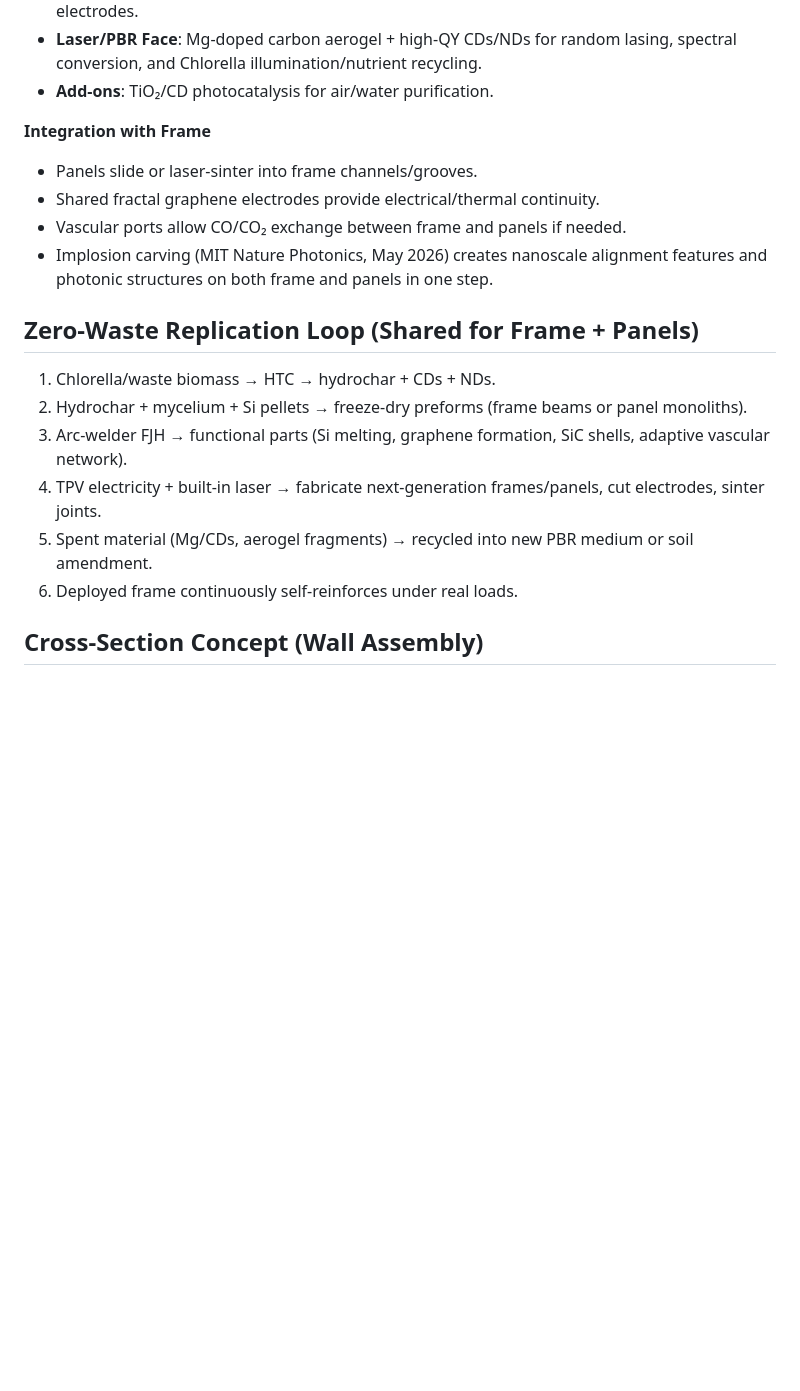
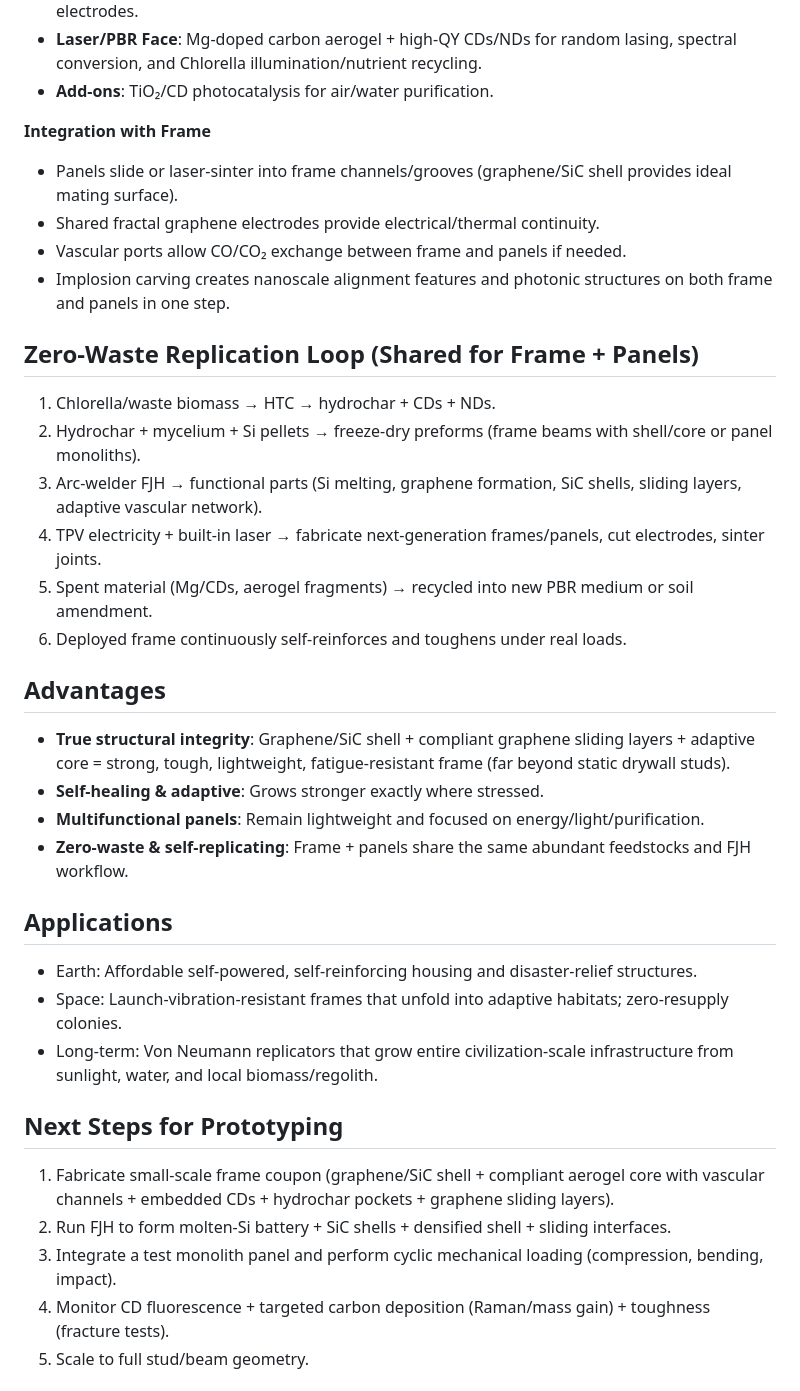
Before and after one commit to neveryonelse-sys/Autarky, a Markdown page: open-thermal-monolith-adaptive-frame-system.md, the part around one of its changes. Drawn GitHub-style; blank space fills up the shorter version.

```diff
--- a/open-thermal-monolith-adaptive-frame-system.md
+++ b/open-thermal-monolith-adaptive-frame-system.md
@@ -50,17 +54,34 @@ Everything is produced from abundant biomass (Chlorella/agricultural waste), reg
 - **Add-ons**: TiO₂/CD photocatalysis for air/water purification.
 
 **Integration with Frame**
-- Panels slide or laser-sinter into frame channels/grooves.
+- Panels slide or laser-sinter into frame channels/grooves (graphene/SiC shell provides ideal mating surface).
 - Shared fractal graphene electrodes provide electrical/thermal continuity.
 - Vascular ports allow CO/CO₂ exchange between frame and panels if needed.
-- Implosion carving (MIT Nature Photonics, May 2026) creates nanoscale alignment features and photonic structures on both frame and panels in one step.
+- Implosion carving creates nanoscale alignment features and photonic structures on both frame and panels in one step.
 
 ## Zero-Waste Replication Loop (Shared for Frame + Panels)
 1. Chlorella/waste biomass → HTC → hydrochar + CDs + NDs.
-2. Hydrochar + mycelium + Si pellets → freeze-dry preforms (frame beams or panel monoliths).
-3. Arc-welder FJH → functional parts (Si melting, graphene formation, SiC shells, adaptive vascular network).
+2. Hydrochar + mycelium + Si pellets → freeze-dry preforms (frame beams with shell/core or panel monoliths).
+3. Arc-welder FJH → functional parts (Si melting, graphene formation, SiC shells, sliding layers, adaptive vascular network).
 4. TPV electricity + built-in laser → fabricate next-generation frames/panels, cut electrodes, sinter joints.
 5. Spent material (Mg/CDs, aerogel fragments) → recycled into new PBR medium or soil amendment.
-6. Deployed frame continuously self-reinforces under real loads.
+6. Deployed frame continuously self-reinforces and toughens under real loads.
 
-## Cross-Section Concept (Wall Assembly)
+## Advantages
+- **True structural integrity**: Graphene/SiC shell + compliant graphene sliding layers + adaptive core = strong, tough, lightweight, fatigue-resistant frame (far beyond static drywall studs).
+- **Self-healing & adaptive**: Grows stronger exactly where stressed.
+- **Multifunctional panels**: Remain lightweight and focused on energy/light/purification.
+- **Zero-waste & self-replicating**: Frame + panels share the same abundant feedstocks and FJH workflow.
+
+## Applications
+- Earth: Affordable self-powered, self-reinforcing housing and disaster-relief structures.
+- Space: Launch-vibration-resistant frames that unfold into adaptive habitats; zero-resupply colonies.
+- Long-term: Von Neumann replicators that grow entire civilization-scale infrastructure from sunlight, water, and local biomass/regolith.
+
+## Next Steps for Prototyping
+1. Fabricate small-scale frame coupon (graphene/SiC shell + compliant aerogel core with vascular channels + embedded CDs + hydrochar pockets + graphene sliding layers).
+2. Run FJH to form molten-Si battery + SiC shells + densified shell + sliding interfaces.
+3. Integrate a test monolith panel and perform cyclic mechanical loading (compression, bending, impact).
+4. Monitor CD fluorescence + targeted carbon deposition (Raman/mass gain) + toughness (fracture tests).
+5. Scale to full stud/beam geometry.
+
```
Also changed, not shown: other parts of open-thermal-monolith-adaptive-frame-system.md (+77 -17 lines).
